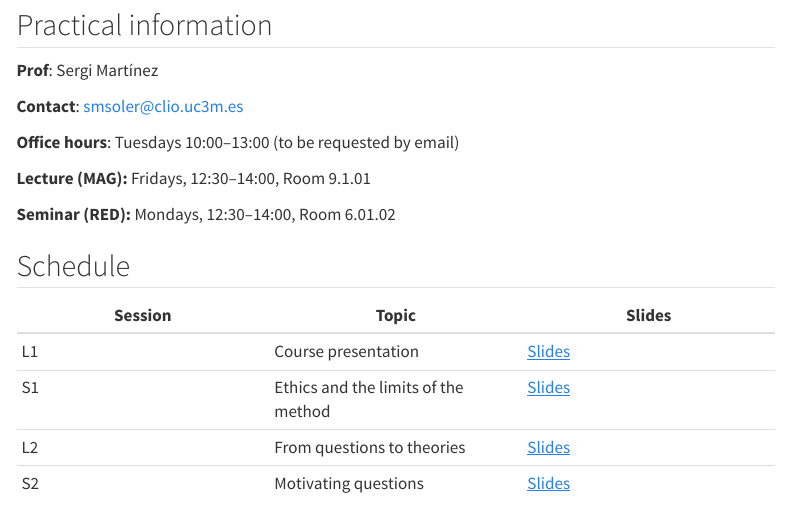
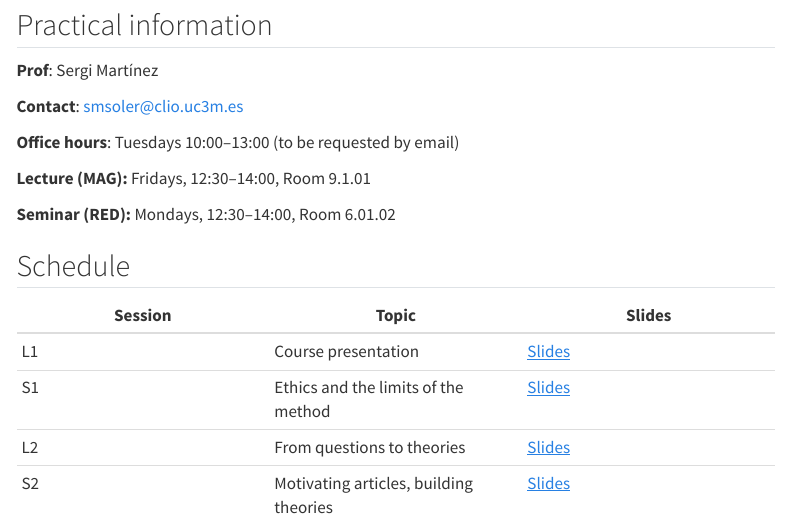
Before and after one commit to sergimartinez/ResearchSeminar, a Quarto document (index.qmd): the page in a window 1100 px wide, from 150 px down. Rendered offline with R 4.5, knitr and Pandoc in place of Quarto, with nearby package versions; menus at the side of the page are left out.

Commit message:
Update slide links for course topics

```diff
--- a/index.qmd
+++ b/index.qmd
@@ -22,5 +22,5 @@ subtitle: "Group 45 · BA in Intl. Studies and Political Science · University C
 |---|---|---|
 | L1 | Course presentation | [Slides](L1_Presentacion_Curso.html) |
 | S1 | Ethics and the limits of the method  | [Slides](S1_Fraude_y_Metodo.html) |
-| L2 | From questions to theories | [Slides]() |
-| S2 | Motivating questions  | [Slides]() |
+| L2 | From questions to theories | [Slides](L2_Questions_Theories.html) |
+| S2 | Motivating articles, building theories | [Slides]() |
```
